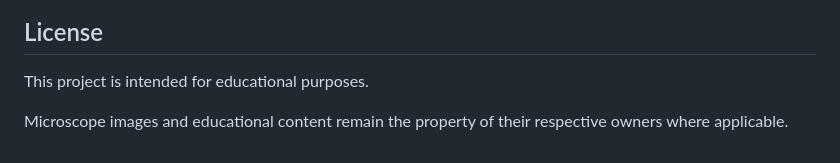
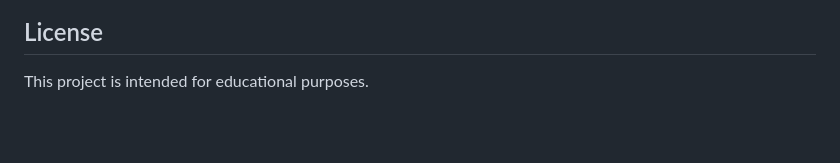
Before and after one commit to bilalfathelbab/MiniatureWorldsExplorer, a Markdown page: README.md, the part around the change. Drawn GitHub-style; blank space fills up the shorter version.

```diff
--- a/README.md
+++ b/README.md
@@ -136,5 +136,3 @@ The application focuses on presenting scientific information in an accessible fo
 ## License
 
 This project is intended for educational purposes.
-
-Microscope images and educational content remain the property of their respective owners where applicable.
```
